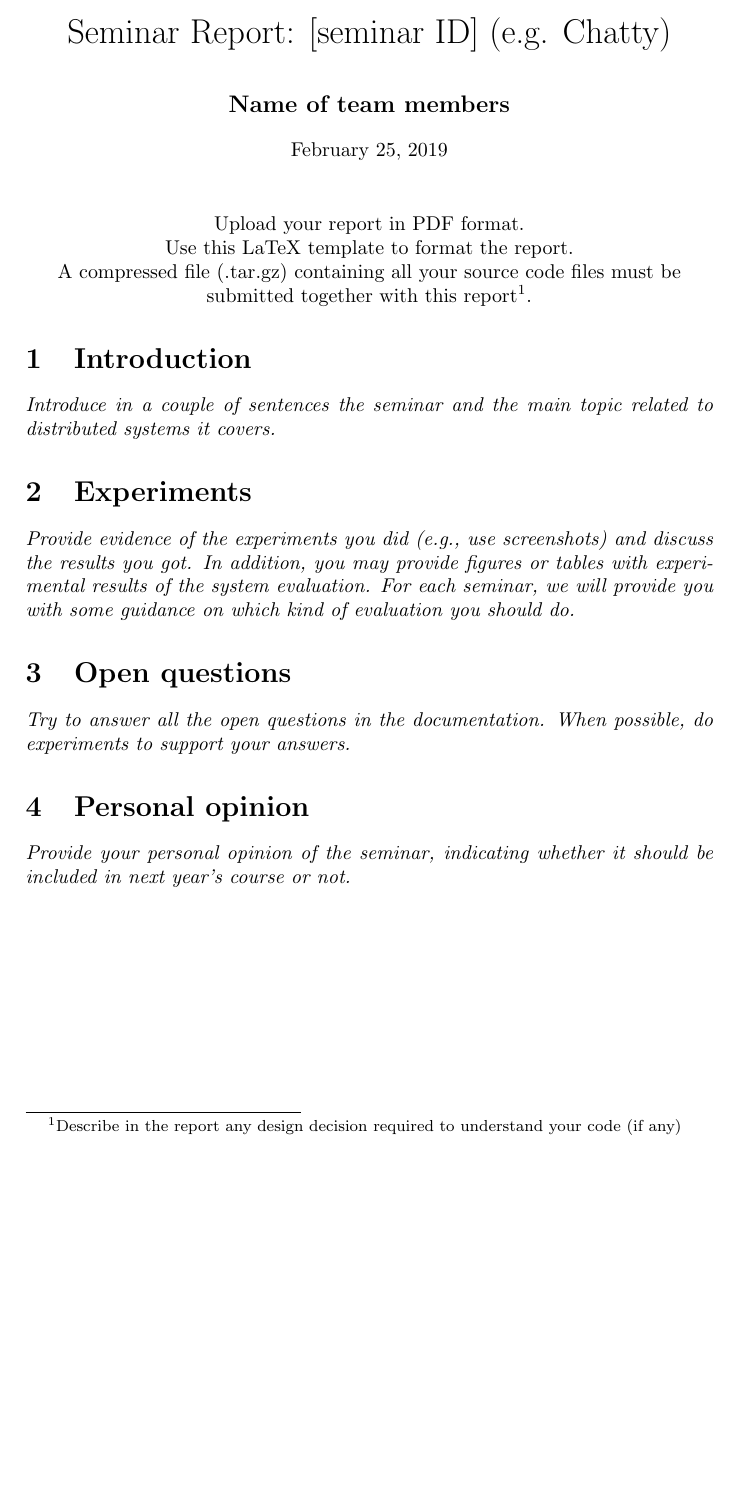
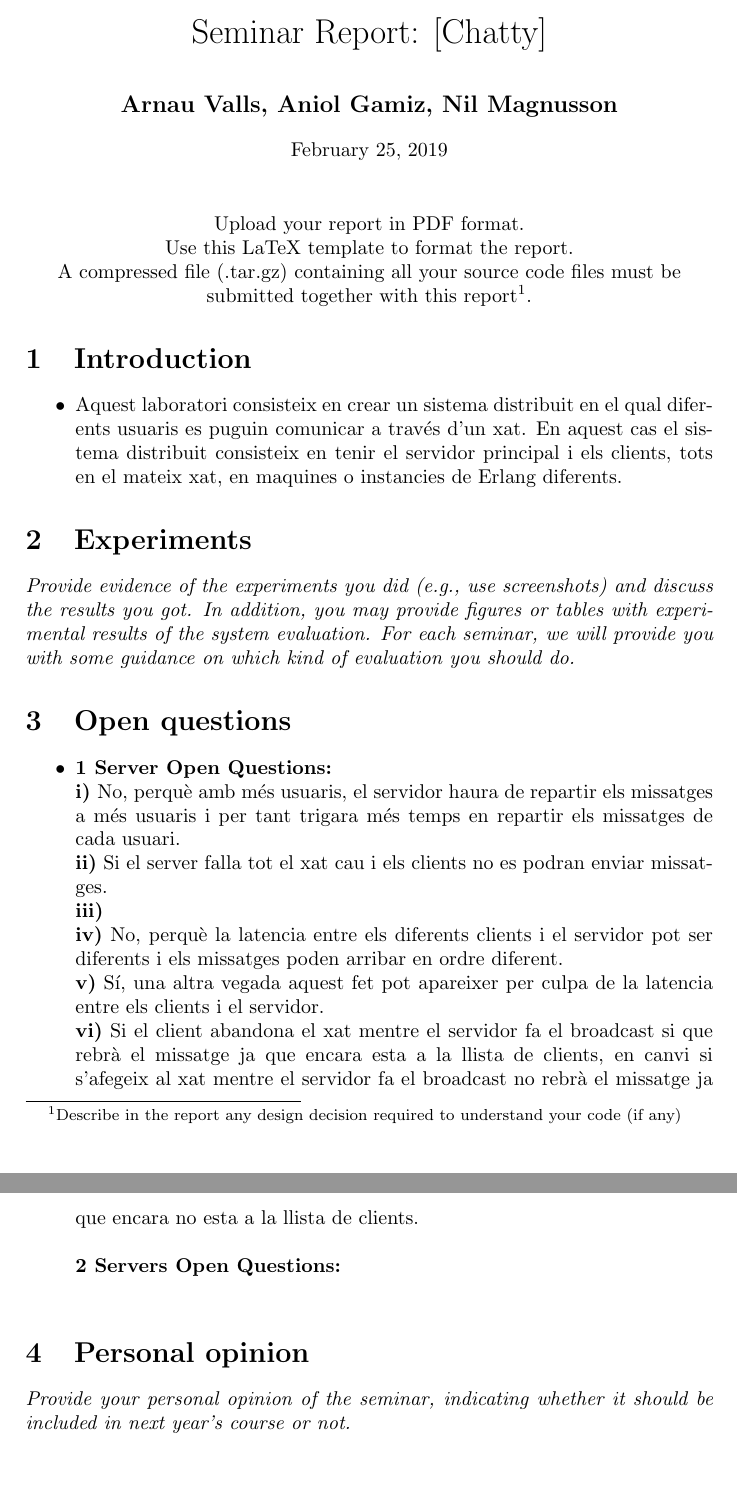
Before and after one commit to arnauvc/SDX-2019, a LaTeX document (seminar-report-template.tex): part of the page before the commit and two parts of pages 1 and 2 of 2 after it, the two joined at a grey line, cut at the place of the change, the shorter picture padded with empty space. Compiled offline with pdfLaTeX.

Commit message:
Done Open questions

```diff
--- a/seminar-report-template.tex
+++ b/seminar-report-template.tex
@@ -4,8 +4,8 @@
 \usepackage{url}
 
 %opening
-\title{Seminar Report: [seminar ID] (e.g. Chatty)}
-\author{\textbf{Name of team members}}
+\title{Seminar Report: [Chatty]}
+\author{\textbf{Arnau Valls, Aniol Gamiz, Nil Magnusson}}
 \date{\normalsize\today{}}
 
 \begin{document}
@@ -20,9 +20,16 @@
 	A compressed file (.tar.gz) containing all your source code files must be submitted together with this report\footnote{Describe in the report any design decision required to understand your code (if any)}.
 \end{center}
 
+
+
 \section{Introduction}
 
-\textit{Introduce in a couple of sentences the seminar and the main topic related to distributed systems it covers.}
+\begin{itemize}
+
+
+\item{Aquest laboratori consisteix en crear un sistema distribuit en el qual diferents usuaris es puguin comunicar a través d'un xat. En aquest cas el sistema distribuit consisteix en tenir el servidor principal i els clients, tots en el mateix xat, en maquines o instancies de Erlang diferents.}
+
+\end{itemize}
 
 \section{Experiments}
 
@@ -30,10 +37,25 @@
 
 \section{Open questions}
 
-\textit{Try to answer all the open questions in the documentation. When possible, do experiments to support your answers.}
+\begin{itemize}
+
+
+
+\item{\textbf{1 Server Open Questions:}\\
+\textbf{i) }No, perquè amb més usuaris, el servidor haura de repartir els missatges a més usuaris i per tant trigara més temps en repartir els missatges de cada usuari.\\
+\textbf{ii)} Si el server falla tot el xat cau i els clients no es podran enviar missatges.\\
+\textbf{iii)\\}
+\textbf{iv)} No, perquè la latencia entre els diferents clients i el servidor pot ser diferents i els missatges poden arribar en ordre diferent.\\
+\textbf{v)} Sí, una altra vegada aquest fet pot apareixer per culpa de la latencia entre els clients i el servidor.\\
+\textbf{vi)} Si el client abandona el xat mentre el servidor fa el broadcast si que rebrà el missatge ja que encara esta a la llista de clients, en canvi si s'afegeix al xat mentre el servidor fa el broadcast no rebrà el missatge ja que encara no esta a la  llista de clients.\\
+\\
+\textbf{2 Servers Open Questions:}\\}
+
+\end{itemize}
 
 \section{Personal opinion}
 
 \textit{Provide your personal opinion of the seminar, indicating whether it should be included in next year's course or not.}
 
+
 \end{document}
```
Also changed, not shown: seminar-report-template.pdf, 4 other files.
